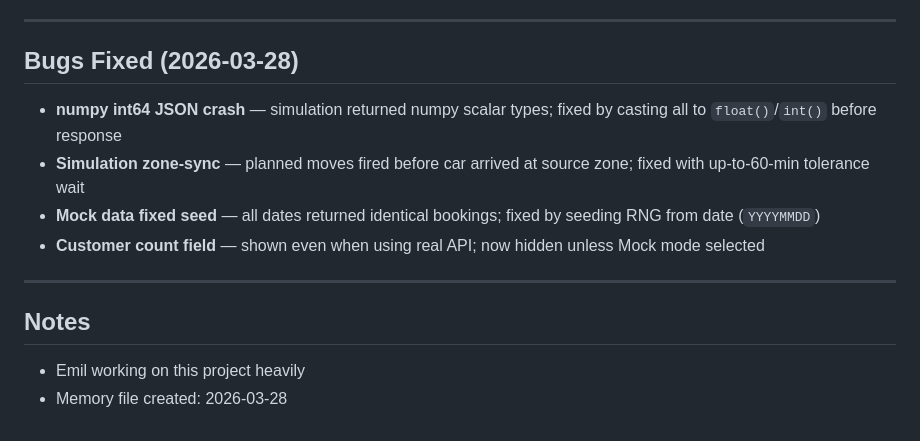
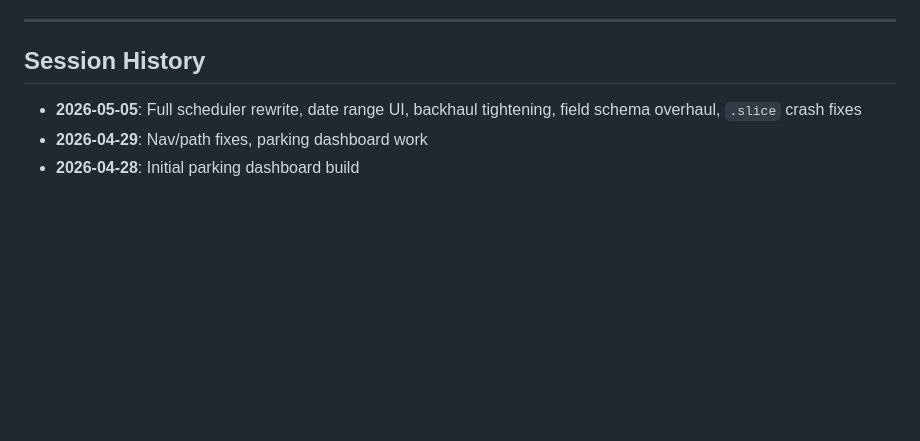
Before and after one commit to RiaanPhoenix/Emil_Isavia, a Markdown page: MEMORY.md, the part around one of its changes. GitHub-like rendering; blank space fills up the shorter version.

```diff
--- a/MEMORY.md
+++ b/MEMORY.md
@@ -123,16 +118,7 @@ app.py                      # Main Flask entrypoint
 
 ---
 
-## Bugs Fixed (2026-03-28)
-
-- **numpy int64 JSON crash** — simulation returned numpy scalar types; fixed by casting all to `float()`/`int()` before response
-- **Simulation zone-sync** — planned moves fired before car arrived at source zone; fixed with up-to-60-min tolerance wait
-- **Mock data fixed seed** — all dates returned identical bookings; fixed by seeding RNG from date (`YYYYMMDD`)
-- **Customer count field** — shown even when using real API; now hidden unless Mock mode selected
-
----
-
-## Notes
-
-- Emil working on this project heavily
-- Memory file created: 2026-03-28
+## Session History
+- **2026-05-05**: Full scheduler rewrite, date range UI, backhaul tightening, field schema overhaul, `.slice` crash fixes
+- **2026-04-29**: Nav/path fixes, parking dashboard work
+- **2026-04-28**: Initial parking dashboard build
```
Also changed, not shown: other parts of MEMORY.md (+90 -95 lines).
